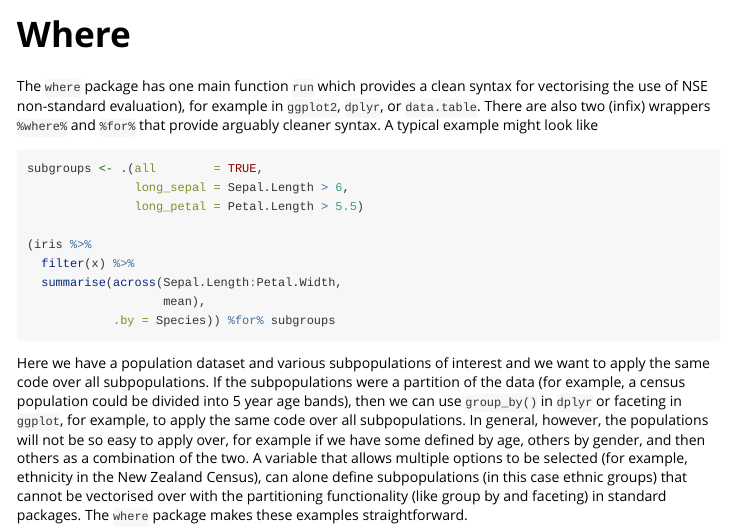
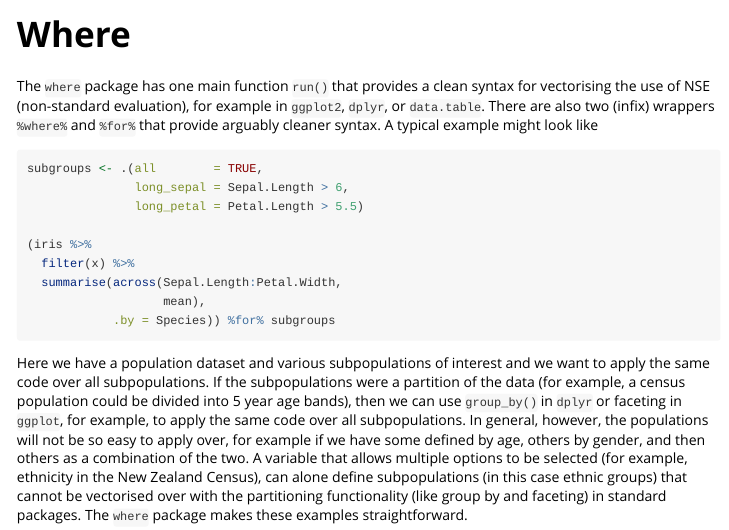
Before and after one commit to KiwiMateo/where, an R Markdown document (vignettes/do-ing.Rmd): the page in a window 1100 px wide, from its top. Rendered offline with R 4.5, knitr and Pandoc, with nearby package versions.

Commit message:
minor change

````diff
--- a/vignettes/do-ing.Rmd
+++ b/vignettes/do-ing.Rmd
@@ -20,8 +20,8 @@ library(ggplot2)
 ```
 
 
-The `where` package has one main function `run` which provides a clean syntax
-for vectorising the use of NSE non-standard evaluation), for example in
+The `where` package has one main function `run()` that provides a clean syntax
+for vectorising the use of NSE (non-standard evaluation), for example in
 `ggplot2`, `dplyr`, or `data.table`. There are also two (infix) wrappers
 `%where%` and `%for%` that provide arguably cleaner syntax. A typical example
 might look like
````
